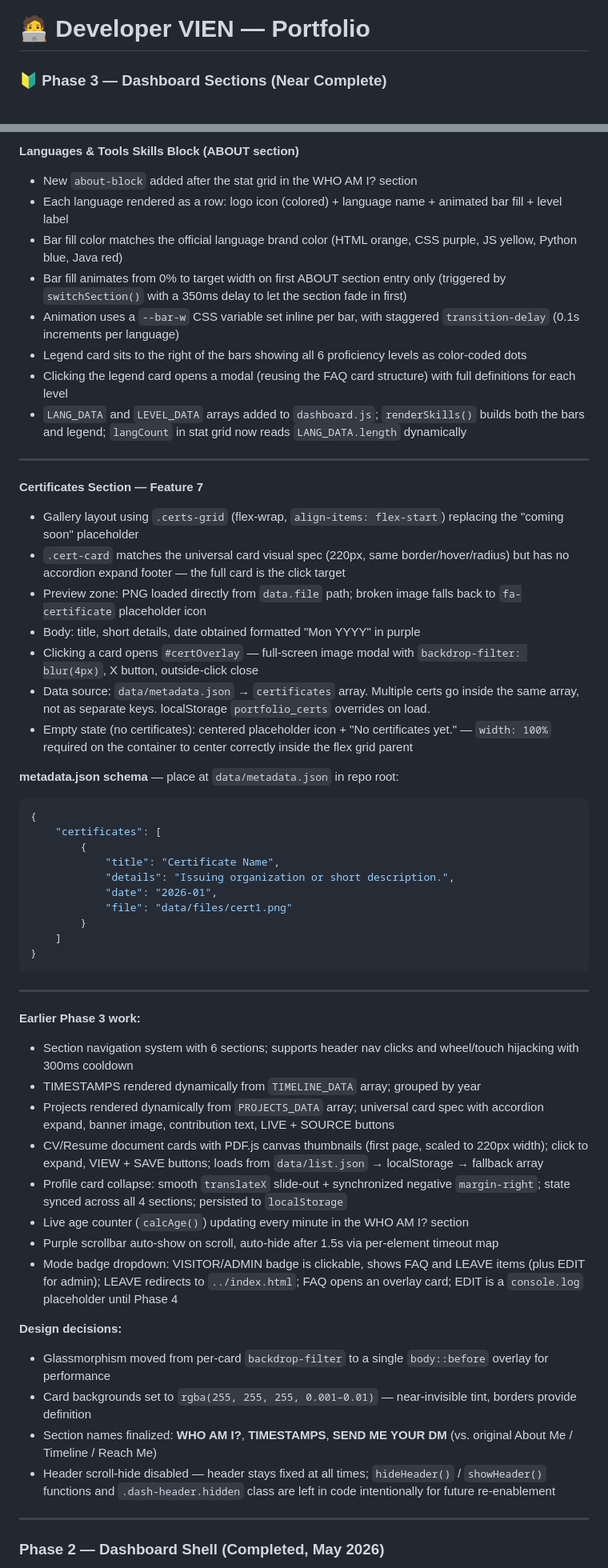
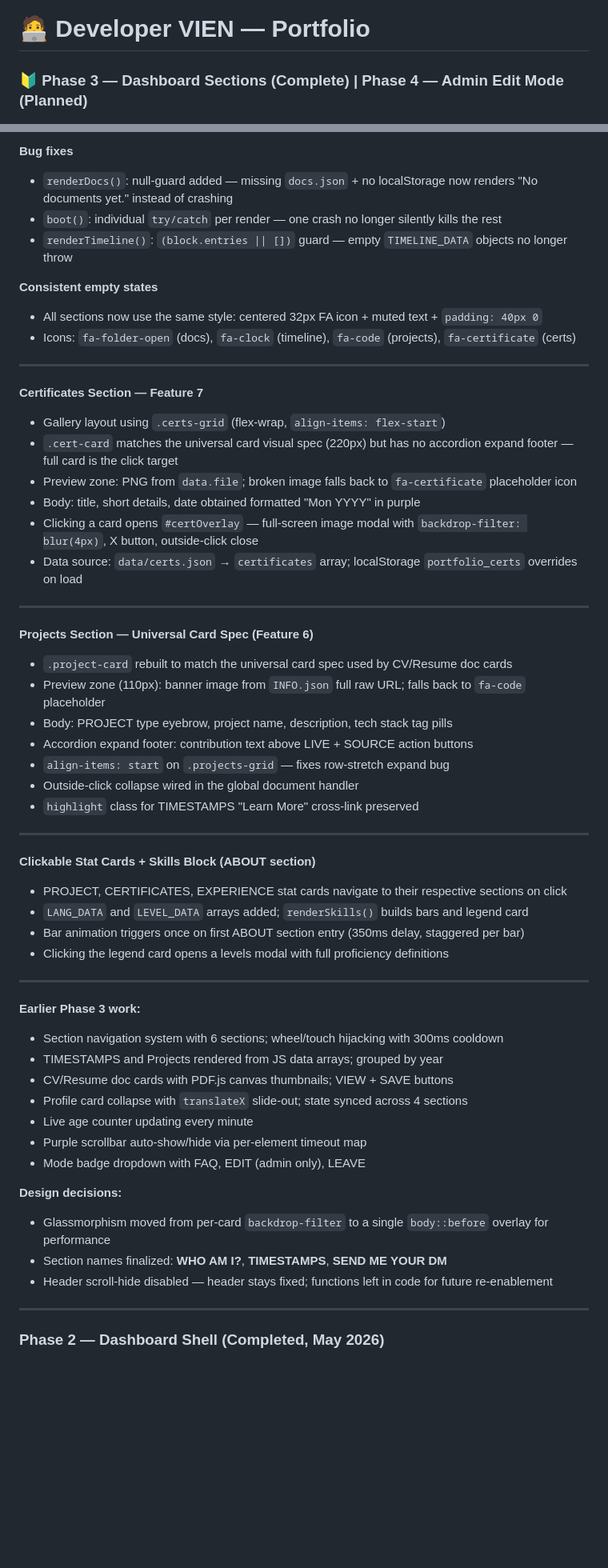
Before and after one commit to devssst/my-portfolio, a Markdown page: README.md, 2 parts joined by grey strips. Shown at 80% size. Rendered like a GitHub page; blank space fills up the shorter version.

````diff
--- a/README.md
+++ b/README.md
@@ -1,4 +1,4 @@
 # 🧑‍💻 Developer VIEN — Portfolio
-### 🔰 Phase 3 — Dashboard Sections (Near Complete)
+### 🔰 Phase 3 — Dashboard Sections (Complete) | Phase 4 — Admin Edit Mode (Planned)
 ![Portfolio Background](assets/images/banner.png)
 
@@ -238,56 +324,57 @@ Each skill bar uses the official brand color of the language:
 
-**Languages & Tools Skills Block (ABOUT section)**
-- New `about-block` added after the stat grid in the WHO AM I? section
-- Each language rendered as a row: logo icon (colored) + language name + animated bar fill + level label
-- Bar fill color matches the official language brand color (HTML orange, CSS purple, JS yellow, Python blue, Java red)
-- Bar fill animates from 0% to target width on first ABOUT section entry only (triggered by `switchSection()` with a 350ms delay to let the section fade in first)
-- Animation uses a `--bar-w` CSS variable set inline per bar, with staggered `transition-delay` (0.1s increments per language)
-- Legend card sits to the right of the bars showing all 6 proficiency levels as color-coded dots
-- Clicking the legend card opens a modal (reusing the FAQ card structure) with full definitions for each level
-- `LANG_DATA` and `LEVEL_DATA` arrays added to `dashboard.js`; `renderSkills()` builds both the bars and legend; `langCount` in stat grid now reads `LANG_DATA.length` dynamically
+**Bug fixes**
+- `renderDocs()`: null-guard added — missing `docs.json` + no localStorage now renders "No documents yet." instead of crashing
+- `boot()`: individual `try/catch` per render — one crash no longer silently kills the rest
+- `renderTimeline()`: `(block.entries || [])` guard — empty `TIMELINE_DATA` objects no longer throw
+
+**Consistent empty states**
+- All sections now use the same style: centered 32px FA icon + muted text + `padding: 40px 0`
+- Icons: `fa-folder-open` (docs), `fa-clock` (timeline), `fa-code` (projects), `fa-certificate` (certs)
 
 ---
 
 **Certificates Section — Feature 7**
-- Gallery layout using `.certs-grid` (flex-wrap, `align-items: flex-start`) replacing the "coming soon" placeholder
-- `.cert-card` matches the universal card visual spec (220px, same border/hover/radius) but has no accordion expand footer — the full card is the click target
-- Preview zone: PNG loaded directly from `data.file` path; broken image falls back to `fa-certificate` placeholder icon
+- Gallery layout using `.certs-grid` (flex-wrap, `align-items: flex-start`)
+- `.cert-card` matches the universal card visual spec (220px) but has no accordion expand footer — full card is the click target
+- Preview zone: PNG from `data.file`; broken image falls back to `fa-certificate` placeholder icon
 - Body: title, short details, date obtained formatted "Mon YYYY" in purple
 - Clicking a card opens `#certOverlay` — full-screen image modal with `backdrop-filter: blur(4px)`, X button, outside-click close
-- Data source: `data/metadata.json` → `certificates` array. Multiple certs go inside the same array, not as separate keys. localStorage `portfolio_certs` overrides on load.
-- Empty state (no certificates): centered placeholder icon + "No certificates yet." — `width: 100%` required on the container to center correctly inside the flex grid parent
+- Data source: `data/certs.json` → `certificates` array; localStorage `portfolio_certs` overrides on load
 
-**metadata.json schema** — place at `data/metadata.json` in repo root:
-```json
-{
-    "certificates": [
-        {
-            "title": "Certificate Name",
-            "details": "Issuing organization or short description.",
-            "date": "2026-01",
-            "file": "data/files/cert1.png"
-        }
-    ]
-}
-```
+---
+
+**Projects Section — Universal Card Spec (Feature 6)**
+- `.project-card` rebuilt to match the universal card spec used by CV/Resume doc cards
+- Preview zone (110px): banner image from `INFO.json` full raw URL; falls back to `fa-code` placeholder
+- Body: PROJECT type eyebrow, project name, description, tech stack tag pills
+- Accordion expand footer: contribution text above LIVE + SOURCE action buttons
+- `align-items: start` on `.projects-grid` — fixes row-stretch expand bug
+- Outside-click collapse wired in the global document handler
+- `highlight` class for TIMESTAMPS "Learn More" cross-link preserved
+
+---
+
+**Clickable Stat Cards + Skills Block (ABOUT section)**
+- PROJECT, CERTIFICATES, EXPERIENCE stat cards navigate to their respective sections on click
+- `LANG_DATA` and `LEVEL_DATA` arrays added; `renderSkills()` builds bars and legend card
+- Bar animation triggers once on first ABOUT section entry (350ms delay, staggered per bar)
+- Clicking the legend card opens a levels modal with full proficiency definitions
 
 ---
 
 **Earlier Phase 3 work:**
-- Section navigation system with 6 sections; supports header nav clicks and wheel/touch hijacking with 300ms cooldown
-- TIMESTAMPS rendered dynamically from `TIMELINE_DATA` array; grouped by year
-- Projects rendered dynamically from `PROJECTS_DATA` array; universal card spec with accordion expand, banner image, contribution text, LIVE + SOURCE buttons
-- CV/Resume document cards with PDF.js canvas thumbnails (first page, scaled to 220px width); click to expand, VIEW + SAVE buttons; loads from `data/list.json` → localStorage → fallback array
-- Profile card collapse: smooth `translateX` slide-out + synchronized negative `margin-right`; state synced across all 4 sections; persisted to `localStorage`
-- Live age counter (`calcAge()`) updating every minute in the WHO AM I? section
-- Purple scrollbar auto-show on scroll, auto-hide after 1.5s via per-element timeout map
-- Mode badge dropdown: VISITOR/ADMIN badge is clickable, shows FAQ and LEAVE items (plus EDIT for admin); LEAVE redirects to `../index.html`; FAQ opens an overlay card; EDIT is a `console.log` placeholder until Phase 4
+- Section navigation system with 6 sections; wheel/touch hijacking with 300ms cooldown
+- TIMESTAMPS and Projects rendered from JS data arrays; grouped by year
+- CV/Resume doc cards with PDF.js canvas thumbnails; VIEW + SAVE buttons
+- Profile card collapse with `translateX` slide-out; state synced across 4 sections
+- Live age counter updating every minute
+- Purple scrollbar auto-show/hide via per-element timeout map
+- Mode badge dropdown with FAQ, EDIT (admin only), LEAVE
 
 **Design decisions:**
 - Glassmorphism moved from per-card `backdrop-filter` to a single `body::before` overlay for performance
-- Card backgrounds set to `rgba(255, 255, 255, 0.001–0.01)` — near-invisible tint, borders provide definition
-- Section names finalized: **WHO AM I?**, **TIMESTAMPS**, **SEND ME YOUR DM** (vs. original About Me / Timeline / Reach Me)
-- Header scroll-hide disabled — header stays fixed at all times; `hideHeader()` / `showHeader()` functions and `.dash-header.hidden` class are left in code intentionally for future re-enablement
+- Section names finalized: **WHO AM I?**, **TIMESTAMPS**, **SEND ME YOUR DM**
+- Header scroll-hide disabled — header stays fixed; functions left in code for future re-enablement
 
 ---
 
````
Also changed, not shown: other parts of README.md (+132 -49 lines).
